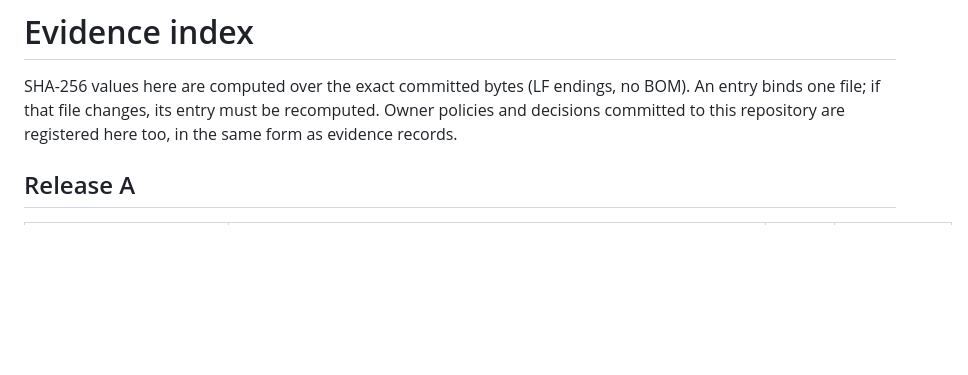
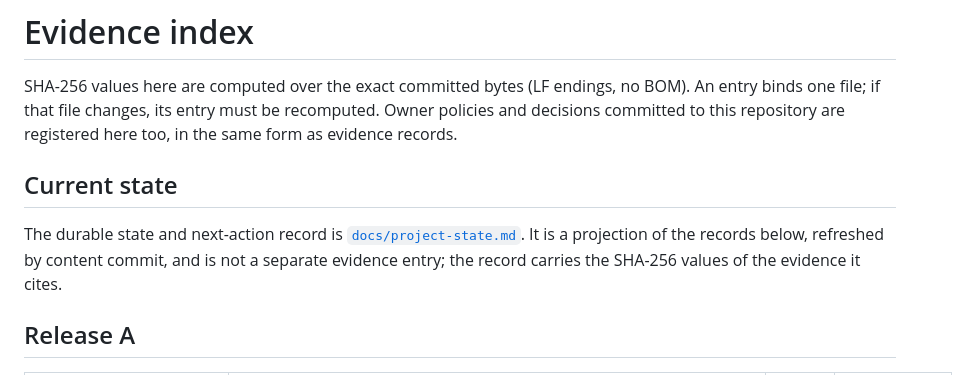
Before and after one commit to ModernNomad-98/aegis-consumer-proof, a Markdown page: docs/evidence/index.md, the part around the change. Rendered like a GitHub page; blank space fills up the shorter version.

Commit message:
docs(state): add durable next-action record (R-B preconditions; U6 hold)

```diff
--- a/docs/evidence/index.md
+++ b/docs/evidence/index.md
@@ -4,6 +4,12 @@ SHA-256 values here are computed over the exact committed bytes (LF endings, no
 An entry binds one file; if that file changes, its entry must be recomputed.
 Owner policies and decisions committed to this repository are registered here too, in the
 same form as evidence records.
+
+## Current state
+
+The durable state and next-action record is [`docs/project-state.md`](../project-state.md).
+It is a projection of the records below, refreshed by content commit, and is not a separate
+evidence entry; the record carries the SHA-256 values of the evidence it cites.
 
 ## Release A
 
```
Also changed, not shown: docs/project-state.md (added, +154 -0 lines).
